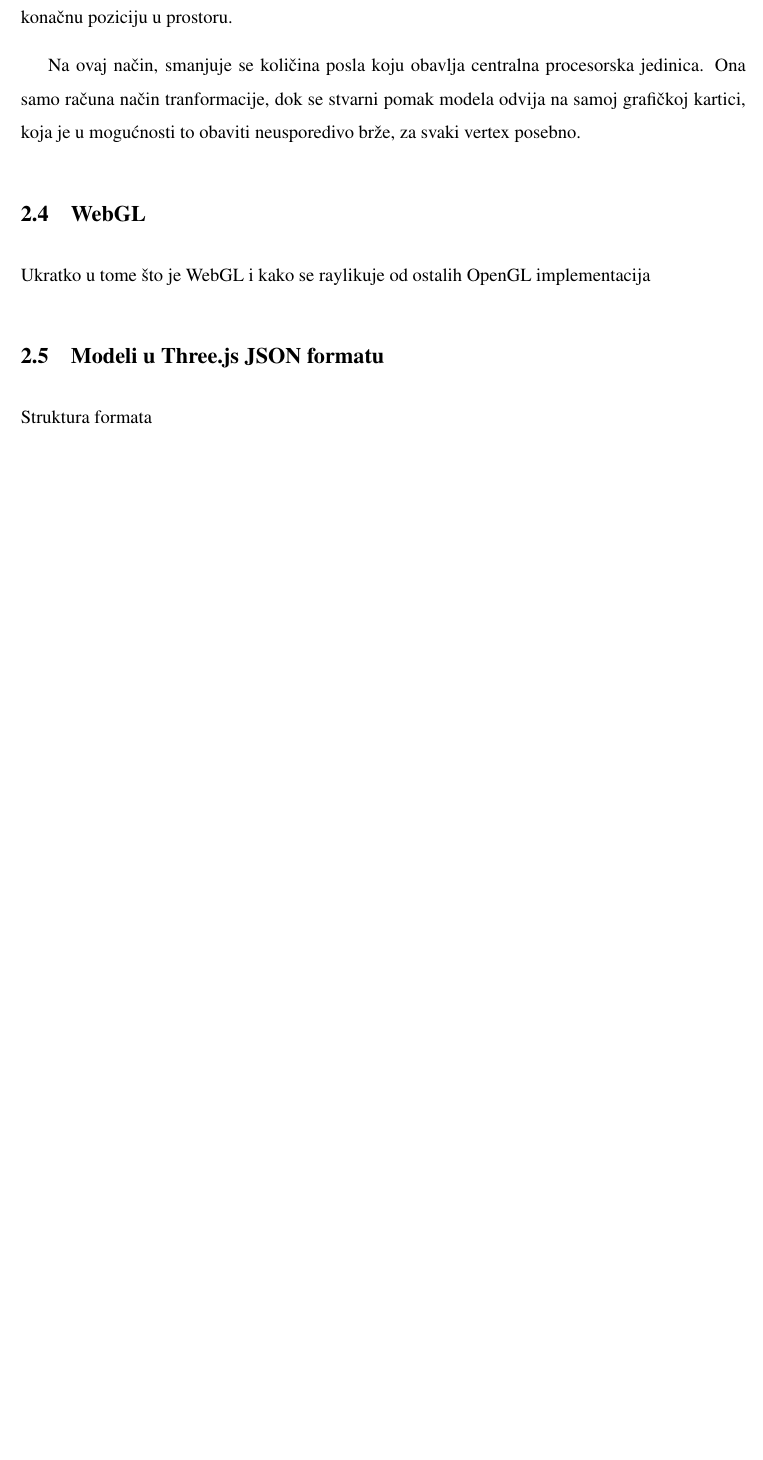
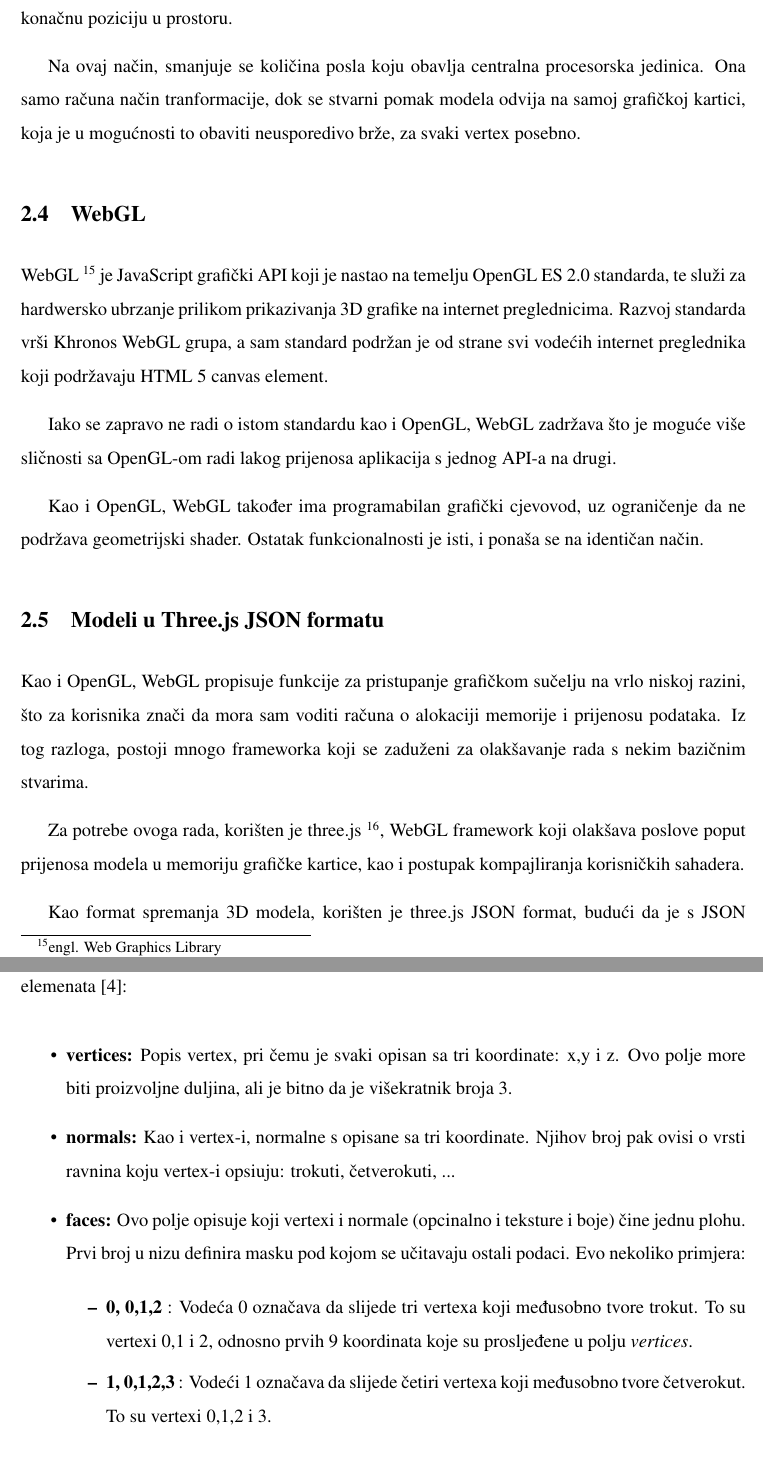
Before and after one commit to udovicic/WebGL-Test-suite, a LaTeX thesis (docs/diplomski.tex, which reads docs/opengl.tex): part of page 7 of 15 before the commit and two parts of pages 8 and 9 of 17 after it, the two joined at a grey line, cut so that both start at the same text, the shorter picture padded with empty space. Compiled offline with pdfLaTeX.

Commit message:
Finished 2nd chapter

```diff
--- a/docs/diplomski.tex
+++ b/docs/diplomski.tex
@@ -11,7 +11,6 @@
 \usepackage{graphicx}
 \usepackage{float}
 \floatstyle{boxed}
-\restylefloat{figure}
 
 %additional
 \usepackage{titlesec}
--- a/docs/opengl.tex
+++ b/docs/opengl.tex
@@ -67,8 +80,30 @@ Na ovaj način, smanjuje se količina posla koju obavlja centralna procesorska j
 
 \subsection{WebGL}
 
-Ukratko u tome što je WebGL i kako se raylikuje od ostalih OpenGL implementacija
+WebGL \footnote{engl. Web Graphics Library} je JavaScript grafički API koji je nastao na temelju OpenGL ES 2.0 standarda, te služi za hardwersko ubrzanje prilikom prikazivanja 3D grafike na internet preglednicima. Razvoj standarda vrši Khronos WebGL grupa, a sam standard podržan je od strane svi vodećih internet preglednika koji podržavaju HTML 5 canvas element.
+
+Iako se zapravo ne radi o istom standardu kao i OpenGL, WebGL zadržava što je moguće više sličnosti sa OpenGL-om radi lakog prijenosa aplikacija s jednog API-a na drugi.
+
+Kao i OpenGL, WebGL također ima programabilan grafički cjevovod, uz ograničenje da ne podržava geometrijski shader. Ostatak funkcionalnosti je isti, i ponaša se na identičan način.
 
 \subsection{Modeli u Three.js JSON formatu}
 
-Struktura formata
+Kao i OpenGL, WebGL propisuje funkcije za pristupanje grafičkom sučelju na vrlo niskoj razini, što za korisnika znači da mora sam voditi računa o alokaciji memorije i prijenosu podataka. Iz tog razloga, postoji mnogo frameworka koji se zaduženi za olakšavanje rada s nekim bazičnim stvarima.
+
+Za potrebe ovoga rada, korišten je three.js \footnote{http://threejs.org/ verzija 73}, WebGL framework koji olakšava poslove poput prijenosa modela u memoriju grafičke kartice, kao i postupak kompajliranja korisničkih sahadera.
+
+Kao format spremanja 3D modela, korišten je three.js JSON format, budući da je s JSON formatom najlakše raditi u \emph{JavaScript}-u. Unutar datoteke, model je opisan kroz nekoliko ključnih elemenata \cite{threejs-json}:
+
+\begin{itemize}
+\item \textbf{vertices:} Popis vertex, pri čemu je svaki opisan sa tri koordinate: x,y i z. Ovo polje more biti proizvoljne duljina, ali je bitno da je višekratnik broja 3.
+
+\item \textbf{normals:} Kao i vertex-i, normalne s opisane sa tri koordinate. Njihov broj pak ovisi o vrsti ravnina koju vertex-i opsiuju: trokuti, četverokuti, ...
+
+\item \textbf{faces:} Ovo polje opisuje koji vertexi i normale (opcinalno i teksture i boje) čine jednu plohu. Prvi broj u nizu definira masku pod kojom se učitavaju ostali podaci. Evo nekoliko primjera:
+
+\begin{itemize}
+
+\item \textbf{0, 0,1,2} : Vodeća 0 označava da slijede tri vertexa koji međusobno tvore trokut. To su vertexi 0,1 i 2, odnosno prvih 9 koordinata koje su prosljeđene u polju \emph{vertices}.
+
+\item \textbf{1, 0,1,2,3} : Vodeći 1 označava da slijede četiri vertexa koji međusobno tvore četverokut. To su vertexi 0,1,2 i 3.
+\end{itemize}
```
Also changed, not shown: docs/diplomski.tex (3 more changed lines), docs/opengl.tex (31 more changed lines).
